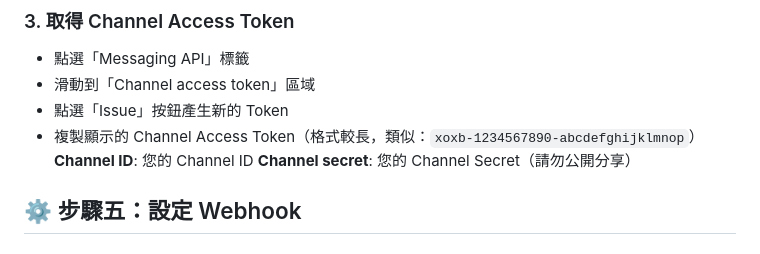
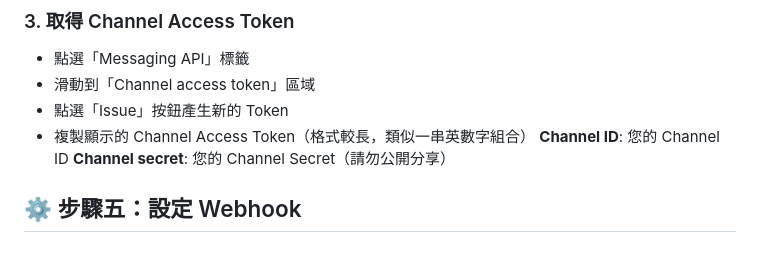
Before and after one commit to magicfon/wedding-game-system, a Markdown page: LINE_BOT_SETUP_GUIDE.md, the part around the change. GitHub-like rendering.

Commit message:
Fix token format example to avoid GitHub security detection

```diff
--- a/LINE_BOT_SETUP_GUIDE.md
+++ b/LINE_BOT_SETUP_GUIDE.md
@@ -75,7 +75,7 @@
 - 點選「Messaging API」標籤
 - 滑動到「Channel access token」區域
 - 點選「Issue」按鈕產生新的 Token
-- 複製顯示的 Channel Access Token（格式較長，類似：`xoxb-1234567890-abcdefghijklmnop`）
+- 複製顯示的 Channel Access Token（格式較長，類似一串英數字組合）
 **Channel ID**: 您的 Channel ID
 **Channel secret**: 您的 Channel Secret（請勿公開分享）
 ## ⚙️ 步驟五：設定 Webhook
```
